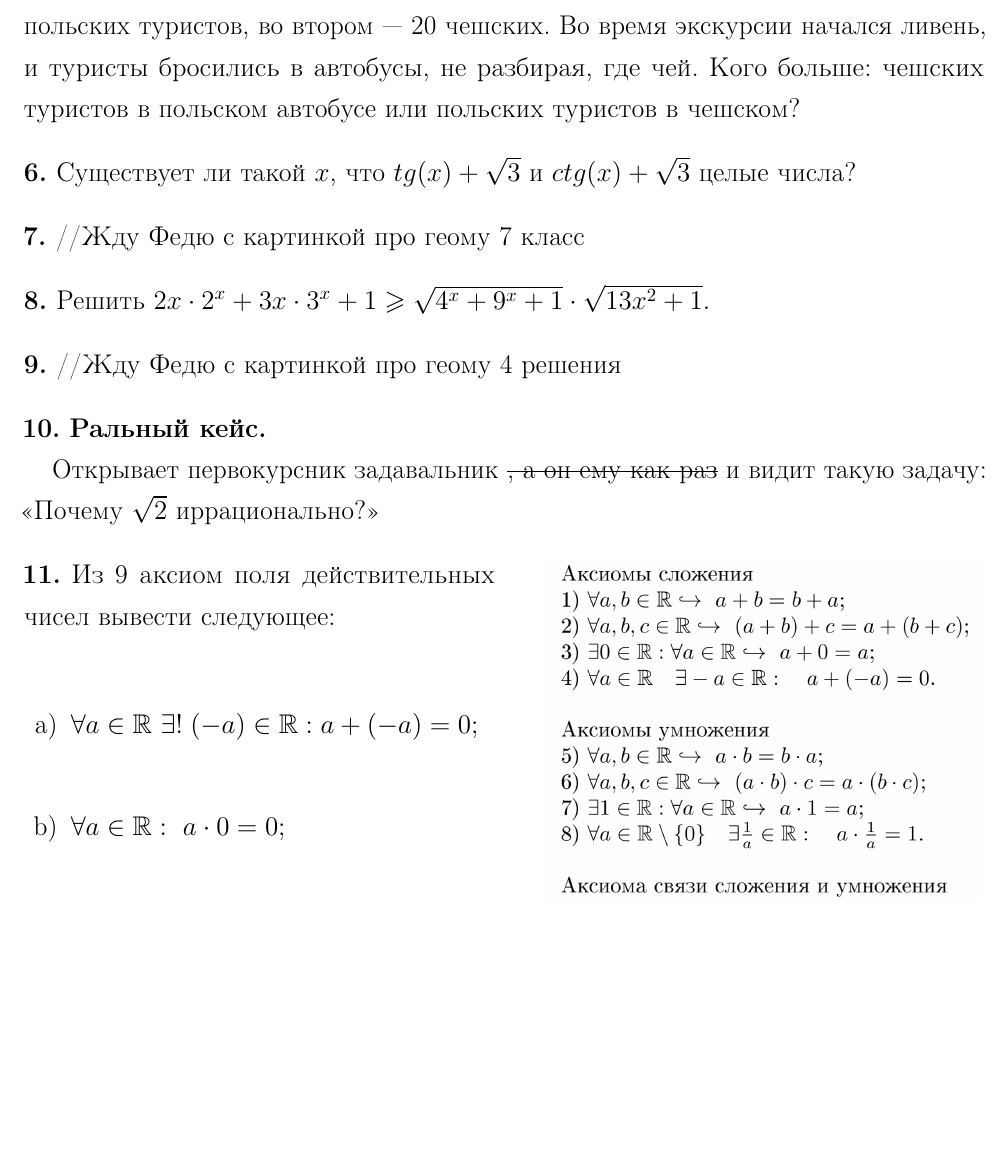
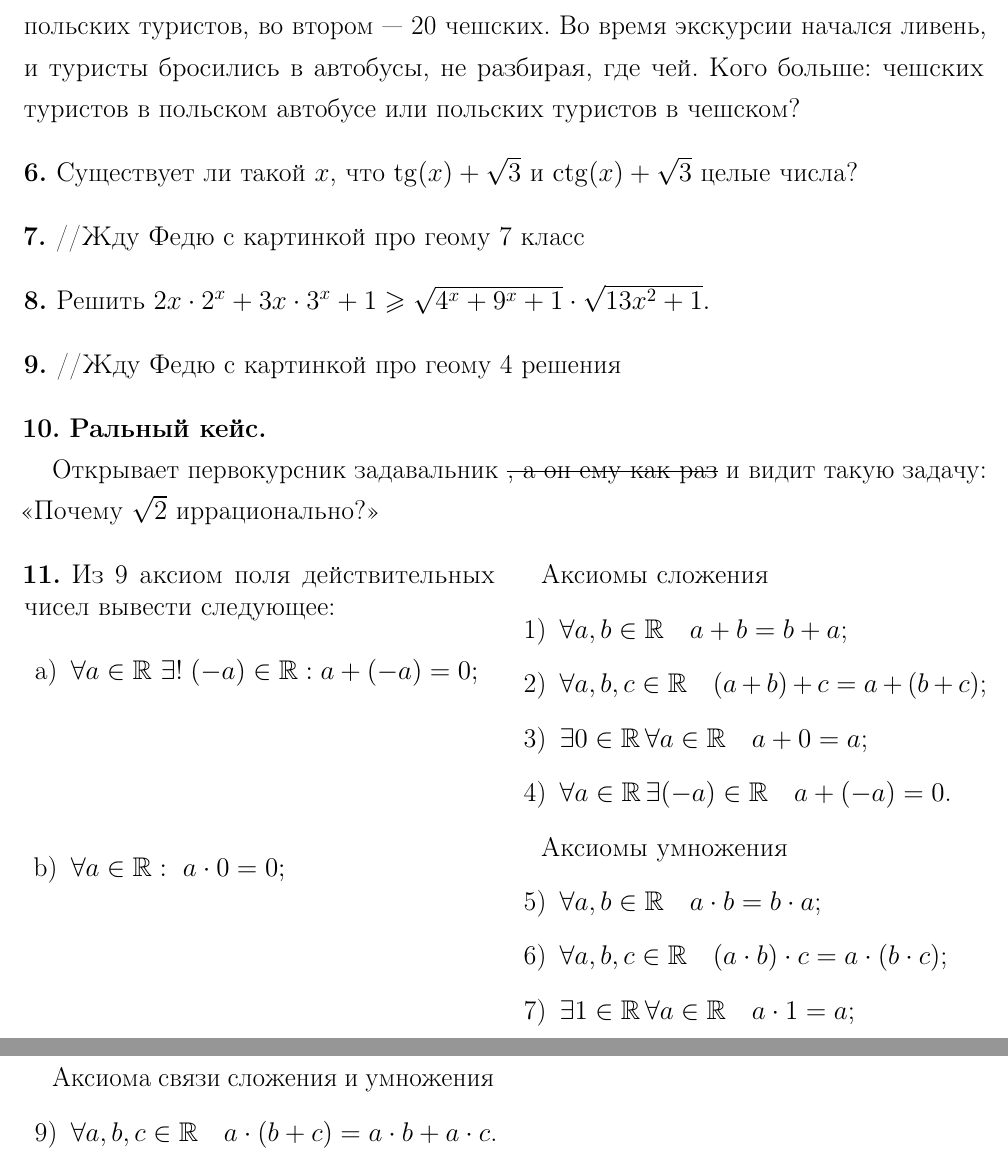
Before and after one commit to Chechetkin-Alex/pk2023, a LaTeX document (pk2023.tex): part of page 4 of 10 before the commit and two parts of pages 4 and 5 of 11 after it, the two joined at a grey line, cut so that both start at the same text, the shorter picture padded with empty space. Compiled offline with pdfLaTeX.

Commit message:
Apply misc fixes

```diff
--- a/pk2023.tex
+++ b/pk2023.tex
@@ -322,8 +326,8 @@
 \end{problem}
 
 \begin{problem}
-    Существует ли такой $x$, что $tg(x) + \sqrt{3}$ и
-    $ctg(x) + \sqrt{3}$ целые числа?
+    Существует ли такой $x$, что $\tg(x) + \sqrt{3}$ и
+    $\ctg(x) + \sqrt{3}$ целые числа?
 \end{problem}
 
 \begin{problem}
@@ -347,9 +351,12 @@
 \end{problem}
 
 \begin{problem}
-    \begin{multicols}{2}
+    \begin{multicols*}{2}
         Из 9 аксиом поля действительных чисел вывести следующее:
+        {
             \renewcommand{\labelenumi}{\alph{enumi})}
+            \singlespacing
+
             \begin{enumerate}
             \item $\forall a \in \R \ \exists ! \; (-a)\in \R : a + (-a) = 0;$
 
@@ -357,11 +364,46 @@
 
             \item $\forall a \in \R : \ (-1) \cdot a = -a.$
             \end{enumerate}
+        }
 
         \columnbreak
 
-        \includegraphics[width=0.46\textwidth]{ax.jpeg}
-      \end{multicols}
+        {
+            \renewcommand{\labelenumi}{\theenumi)}
+            \singlespacing
+            % \small
+
+            Аксиомы сложения
+            \newcounter{axiomscounter}
+            \begin{enumerate}
+                \item $\forall a, b \in \R \quad a + b = b + a$;
+                \item $\forall a, b, c \in \R \quad (a + b) + c = a + (b + c)$;
+                \item $\exists 0 \in \R \, \forall a \in \R \quad a + 0 = a$;
+                \item $\forall a \in \R \, \exists (-a) \in \R \quad a + (-a) = 0$.
+
+                \setcounter{axiomscounter}{\theenumi}
+            \end{enumerate}
+
+            Аксиомы умножения
+            \begin{enumerate}
+                \setcounter{enumi}{\theaxiomscounter}
+
+                \item $\forall a, b \in \R \quad a \cdot b = b \cdot a$;
+                \item $\forall a, b, c \in \R \quad (a \cdot b) \cdot c = a \cdot (b \cdot c)$;
+                \item $\exists 1 \in \R \, \forall a \in \R \quad a \cdot 1 = a$;
+                \item $\forall a \in \R \setminus \{0\} \, \exists a^{-1} \in \R \quad a \cdot a^{-1} = 1$.
+                \setcounter{axiomscounter}{\theenumi}
+            \end{enumerate}
+
+            Аксиома связи сложения и умножения
+            \begin{enumerate}
+                \setcounter{enumi}{\theaxiomscounter}
+                \item $\forall a, b, c \in \R \quad a \cdot (b + c) = a \cdot b + a \cdot c$.
+            \end{enumerate}
+        }
+
+        % \includegraphics[width=0.46\textwidth]{img/ax.jpeg}
+      \end{multicols*}
 \end{problem}
 
 \begin{problem}
```
Also changed, not shown: img/ax.jpeg (renamed from ax.jpeg), pk2023.tex (16 more changed lines), 1 other file. Lines whose indentation alone changed are shown as unchanged.
